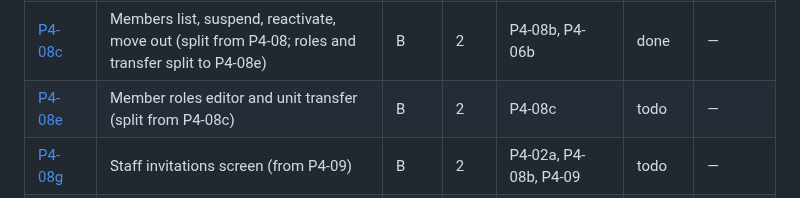
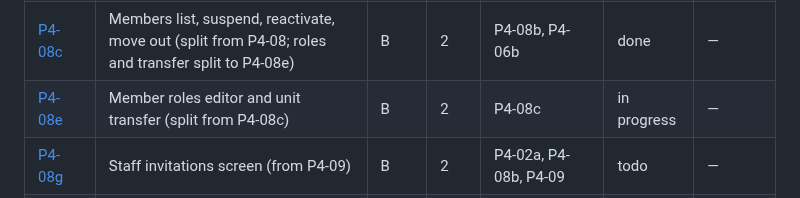
Before and after one commit to JamesSoh2000/Condo-app-revised, a Markdown page: docs/tickets/README.md, the part around the change. Drawn GitHub-style.

Commit message:
docs(tickets): P4-08e in progress [P4-08e]

```diff
--- a/docs/tickets/README.md
+++ b/docs/tickets/README.md
@@ -86,7 +86,7 @@ autonomous loop in [../AI_AGENT_PLAYBOOK.md](../AI_AGENT_PLAYBOOK.md).
 | [P4-08d](./P4-08d-pending-badge-and-onboarding-follow-ups.md) | Pending-requests nav badge and onboarding follow-ups (split from P4-08b) | B | 2 | P4-08b | done | — |
 | [P4-08f](./P4-08f-account-menu-and-notifications-follow-ups.md) | Account menu and notifications panel follow-ups (from P4-08d) | B | 2 | P4-08d | todo | — |
 | [P4-08c](./P4-08c-members-administration.md) | Members list, suspend, reactivate, move out (split from P4-08; roles and transfer split to P4-08e) | B | 2 | P4-08b, P4-06b | done | — |
-| [P4-08e](./P4-08e-member-roles-and-transfer.md) | Member roles editor and unit transfer (split from P4-08c) | B | 2 | P4-08c | todo | — |
+| [P4-08e](./P4-08e-member-roles-and-transfer.md) | Member roles editor and unit transfer (split from P4-08c) | B | 2 | P4-08c | in progress | — |
 | [P4-08g](./P4-08g-staff-invitations-screen.md) | Staff invitations screen (from P4-09) | B | 2 | P4-02a, P4-08b, P4-09 | todo | — |
 | [P4-09](./P4-09-playwright-harness-onboarding-e2e.md) | Playwright harness and onboarding E2E | B | 2 | P4-07b, P4-08c, P4-03, P1-08 | done | — |
 | [P5-01](./P5-01-package-schema-state-machine.md) | Package schema and state machine | A | 1 | P1-03, P3-04b | todo | — |
```
